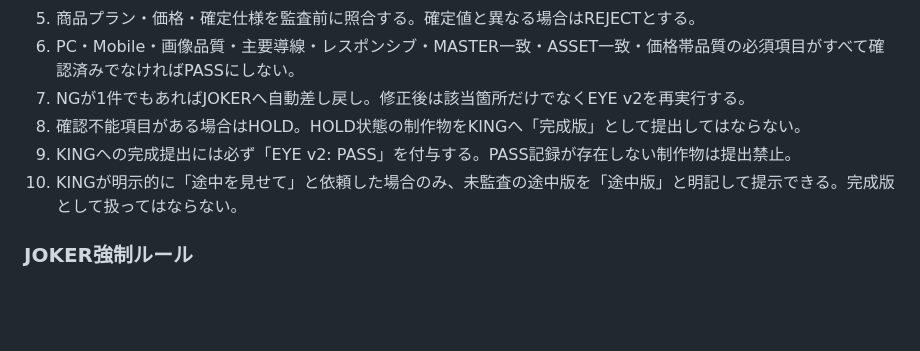
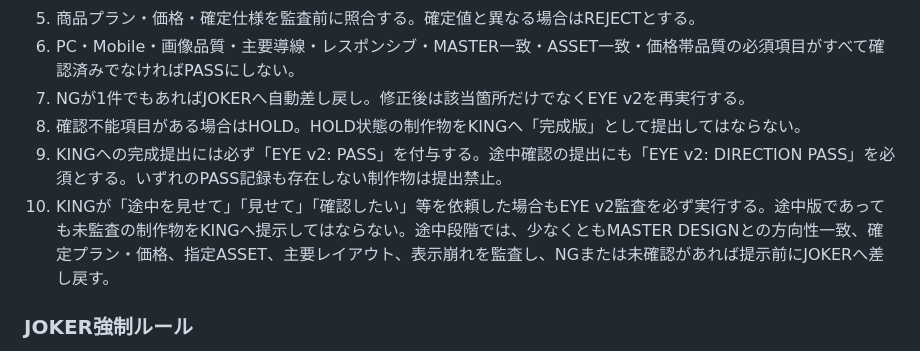
Before and after one commit to king-veg/king-ark-preview, a Markdown page: docs/EYE_V2_QA.md, the part around the change. GitHub-like rendering; blank space fills up the shorter version.

Commit message:
Enforce EYE v2 before every KING preview

```diff
--- a/docs/EYE_V2_QA.md
+++ b/docs/EYE_V2_QA.md
@@ -84,8 +84,8 @@ HOLDをPASSとして扱わない。
 6. PC・Mobile・画像品質・主要導線・レスポンシブ・MASTER一致・ASSET一致・価格帯品質の必須項目がすべて確認済みでなければPASSにしない。
 7. NGが1件でもあればJOKERへ自動差し戻し。修正後は該当箇所だけでなくEYE v2を再実行する。
 8. 確認不能項目がある場合はHOLD。HOLD状態の制作物をKINGへ「完成版」として提出してはならない。
-9. KINGへの完成提出には必ず「EYE v2: PASS」を付与する。PASS記録が存在しない制作物は提出禁止。
-10. KINGが明示的に「途中を見せて」と依頼した場合のみ、未監査の途中版を「途中版」と明記して提示できる。完成版として扱ってはならない。
+9. KINGへの完成提出には必ず「EYE v2: PASS」を付与する。途中確認の提出にも「EYE v2: DIRECTION PASS」を必須とする。いずれのPASS記録も存在しない制作物は提出禁止。
+10. KINGが「途中を見せて」「見せて」「確認したい」等を依頼した場合もEYE v2監査を必ず実行する。途中版であっても未監査の制作物をKINGへ提示してはならない。途中段階では、少なくともMASTER DESIGNとの方向性一致、確定プラン・価格、指定ASSET、主要レイアウト、表示崩れを監査し、NGまたは未確認があれば提示前にJOKERへ差し戻す。
 
 ### JOKER強制ルール
 「できたから見せる」ではなく「EYE v2を通過し、出してよい品質だから見せる」。
```
